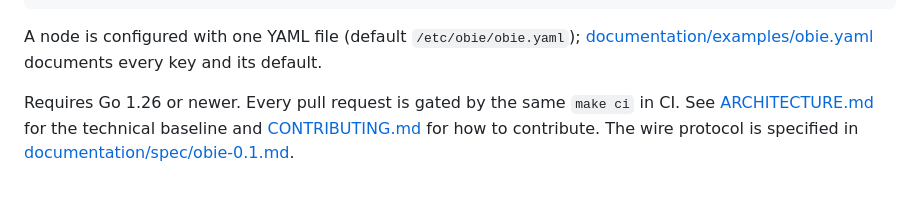
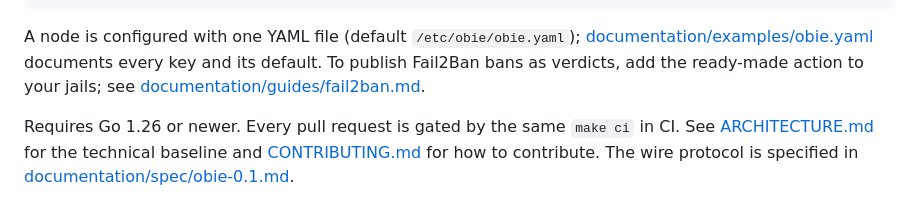
Before and after one commit to MNCloudwerksTechnology/OBIE-Open-Ban-Intelligence-Exchange, a Markdown page: README.md, the part around the change. Drawn GitHub-style.

Commit message:
docs(fail2ban): implement T4 of WP-1658 (Fail2Ban guide)
Co-Authored-By: Claude Opus 5.5 (1M context) <noreply@anthropic.com>

```diff
--- a/README.md
+++ b/README.md
@@ -40,7 +40,9 @@ make ci              # every check a change must pass
 
 A node is configured with one YAML file (default `/etc/obie/obie.yaml`);
 [documentation/examples/obie.yaml](documentation/examples/obie.yaml) documents
-every key and its default.
+every key and its default. To publish Fail2Ban bans as verdicts, add the
+ready-made action to your jails; see
+[documentation/guides/fail2ban.md](documentation/guides/fail2ban.md).
 
 Requires Go 1.26 or newer. Every pull request is gated by the same `make ci` in
 CI. See [ARCHITECTURE.md](ARCHITECTURE.md) for the technical baseline and
```
Also changed, not shown: documentation/guides/fail2ban.md (added, +183 -0 lines).
